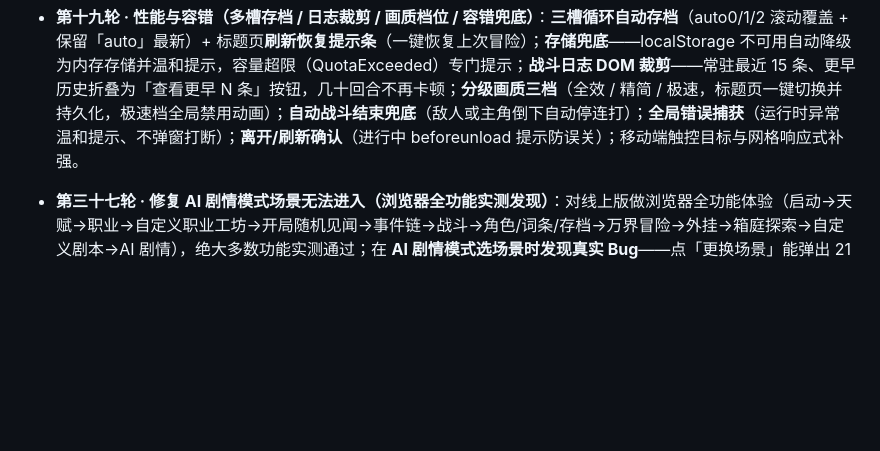
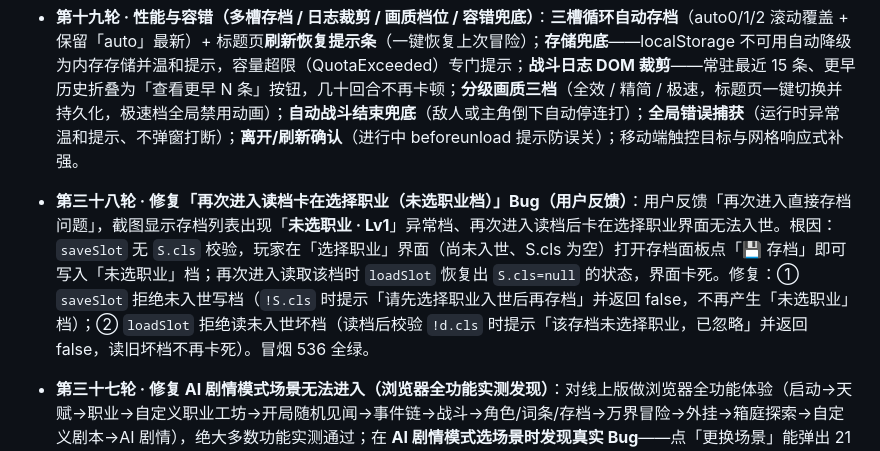
Before and after one commit to cwqxmzl/echo-city, a Markdown page: README.md, the part around the change. GitHub-like rendering; blank space fills up the shorter version.

Commit message:
echo-city 38: README update

```diff
--- a/README.md
+++ b/README.md
@@ -36,6 +36,7 @@
 - **高武式奖励爆炸（致敬《高武：肉鸽词条》· 打怪/任务/升级奖励给够）**：升级=**境界突破**必抽永久词条（去重/自动装备，12 词条圆满折全属性+1+命运点+1）；升级全属性 +1→+2、生命 +8→+15、法力 +4→+8；打怪金币/经验 ×2.5、击杀保底回响碎片 +1、30% 命运点、药水 75% / 金币 65% / 词条 25% 掉落；通关世界基础奖励 15→60 金 / 15→60 经验（×40/×30 按难度递增）+ 命运点 +1 + 碎片 +2 + 必觉醒词条（结算展示）。
 - **体验优化包**：新手引导气泡（词条觉醒 / 万界枢纽 / 队友入队 / 轮回不死，每类一次可关闭）；**碎片烙印**（20 回响碎片换随机全属性 +1，轮回永久保留）；**轮回里程碑**（5 次命运点 +1 / 10 次金币 +20 / 20 次全属性 +2，一次性）；词条工作台「🔥 可合成」高亮；死亡结算页新增「已轮回 N 次」卡。
 - **第十九轮 · 性能与容错（多槽存档 / 日志裁剪 / 画质档位 / 容错兜底）**：**三槽循环自动存档**（auto0/1/2 滚动覆盖 + 保留「auto」最新）+ 标题页**刷新恢复提示条**（一键恢复上次冒险）；**存储兜底**——localStorage 不可用自动降级为内存存储并温和提示，容量超限（QuotaExceeded）专门提示；**战斗日志 DOM 裁剪**——常驻最近 15 条、更早历史折叠为「查看更早 N 条」按钮，几十回合不再卡顿；**分级画质三档**（全效 / 精简 / 极速，标题页一键切换并持久化，极速档全局禁用动画）；**自动战斗结束兜底**（敌人或主角倒下自动停连打）；**全局错误捕获**（运行时异常温和提示、不弹窗打断）；**离开/刷新确认**（进行中 beforeunload 提示防误关）；移动端触控目标与网格响应式补强。
+- **第三十八轮 · 修复「再次进入读档卡在选择职业（未选职业档）」Bug（用户反馈）**：用户反馈「再次进入直接存档问题」，截图显示存档列表出现「**未选职业 · Lv1**」异常档、再次进入读档后卡在选择职业界面无法入世。根因：`saveSlot` 无 `S.cls` 校验，玩家在「选择职业」界面（尚未入世、S.cls 为空）打开存档面板点「💾 存档」即可写入「未选职业」档；再次进入读取该档时 `loadSlot` 恢复出 `S.cls=null` 的状态，界面卡死。修复：① `saveSlot` 拒绝未入世写档（`!S.cls` 时提示「请先选择职业入世后再存档」并返回 false，不再产生「未选职业」档）；② `loadSlot` 拒绝读未入世坏档（读档后校验 `!d.cls` 时提示「该存档未选择职业，已忽略」并返回 false，读旧坏档不再卡死）。冒烟 536 全绿。
 - **第三十七轮 · 修复 AI 剧情模式场景无法进入（浏览器全功能实测发现）**：对线上版做浏览器全功能体验（启动→天赋→职业→自定义职业工坊→开局随机见闻→事件链→战斗→角色/词条/存档→万界冒险→外挂→箱庭探索→自定义剧本→AI 剧情），绝大多数功能实测通过；在 **AI 剧情模式选场景时发现真实 Bug**——点「更换场景」能弹出 21 个场景列表，但点击任一场景（如浮空群岛）页面报 `Uncaught SyntaxError: Failed to execute 'click' on 'HTMLElement'`，AI 剧情完全无法开始。根因：`aiWorldPick()` 生成 `onclick="aiStart('+JSON.stringify(k)+')"`，`JSON.stringify` 输出的双引号塞进双引号包裹的 HTML 属性导致属性提前闭合、onclick 变成不完整表达式。修复：属性改用单引号包裹（`onclick=\'aiStart('+JSON.stringify(k)+')\'`，运行时产出 `onclick='aiStart("sky")'` 合法）。本地 file:// 复测：点浮空群岛正常进入「风之回廊」叙事，调查/交谈等行动回合推进、本地引擎叙事响应正常。冒烟 536 全绿、数据图校验通过。
 - **第三十六轮 · 开局随机前置见闻（每局开头的剧情不再复读）**：针对「前面几个剧情是串联不可变更的吗？不符合要求」的收口——第一章醒来之后，判定/直觉两条路径都会先进入**随机抽选的前置见闻**（每局从 4 个事件池抽 1-2 个：街角收音机·上周目的留言 / 灰袍人的纸条·随机世界活路提示 / 红漆涂鸦·上周目的死法 / 叼钥匙的猫·敏捷判定捡装备），事件尾自动接回原判定结果节点（成功→地形了然、失败→陌生街区、大成功/大失败各自独立分支，判定语义完整保留）；第 3 周目起每局抽 2 个见闻，读档落在见闻节点时自动重抽。事件带效果（回响碎片/命运点/经验/情绪）与轻判定。冒烟新增 10 条断言（小计 536），jsdom 连跑 4 次全绿，端到端链路（醒来→判定→事件→回主线）实测通过。
 - **第三十五轮 · 更多职业与技能 + 自定义职业/技能工坊**：职业从 4 → 10，技能从 24 → 30，并落地玩家自定义系统——**新职业 6 个**（潮汐海盗·海洋 / 圣骑士·西幻 / 逐风猎手·旷野神域 / 死灵术士·冥界 / 驯兽师·精灵大陆 / 诸天行者·诸天），全部从已有 20 个万界世界的风格提炼，自带专属技能池；**新技能 6 个**（声呐脉冲 / 龙吼 / 圣焰 / 蒸汽爆破 / 陷阱术 / 剑舞），含冻结、双增益、无视防御、四段连击等机制；**自定义职业**：开局选职业界面新增「✒ 创建自定义职业」——自命名（2-8 字）、6 点属性自由分配（每种上限 4）、从全技能库（含自创）选 1-3 个初始技能，创建后永久保留、跨周目可选，与原生职业同规则入世；**技能工坊**：主界面新增「🔧 技能工坊」——效果模板（攻击/治疗/护盾/增益）× 属性倾向（力量/敏捷/智力）× 威力档位（1.0/1.5/2.0），生成真实可战斗技能（与原生技能同 schema、同战斗逻辑），重档位随机附加无视防御；**持久化**：自定义职业/技能写入独立存档键，跨刷新、跨周目、跨存档槽全局保留，并加崩溃自愈（资产缺失时置空职业防渲染崩溃）。冒烟新增 17 条断言（小计 526），jsdom 全绿（连跑 6 次）、数据图校验通过（80 节点）。
```
